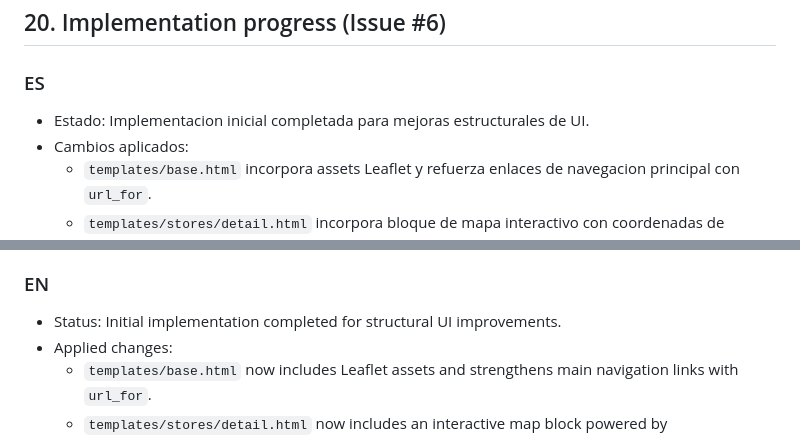
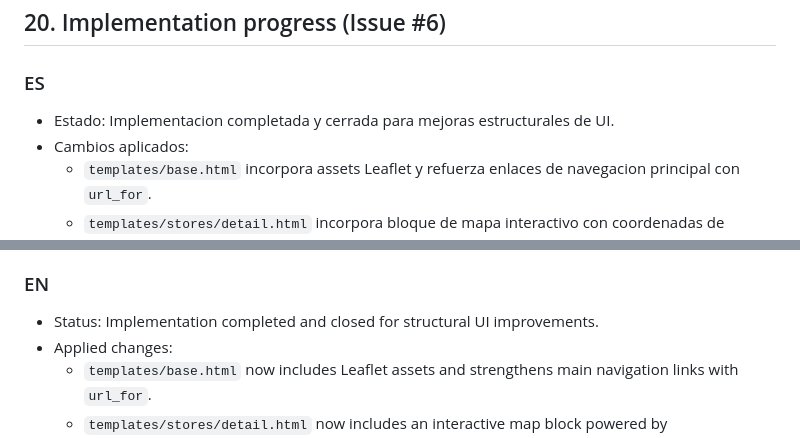
Before and after one commit to valentinaasilva/fiware-smart-store, a Markdown page: architecture.md, 2 parts joined by grey strips. GitHub-like rendering.

```diff
--- a/architecture.md
+++ b/architecture.md
@@ -551,7 +551,7 @@ Test levels:
 ## 20. Implementation progress (Issue #6)
 
 ### ES
-- Estado: Implementacion inicial completada para mejoras estructurales de UI.
+- Estado: Implementacion completada y cerrada para mejoras estructurales de UI.
 - Cambios aplicados:
   - `templates/base.html` incorpora assets Leaflet y refuerza enlaces de navegacion principal con `url_for`.
   - `templates/stores/detail.html` incorpora bloque de mapa interactivo con coordenadas de `Store.location`.
@@ -563,7 +563,7 @@ Test levels:
   - Ejecucion de suite completa con 103 tests en verde.
 
 ### EN
-- Status: Initial implementation completed for structural UI improvements.
+- Status: Implementation completed and closed for structural UI improvements.
 - Applied changes:
   - `templates/base.html` now includes Leaflet assets and strengthens main navigation links with `url_for`.
   - `templates/stores/detail.html` now includes an interactive map block powered by `Store.location` coordinates.
```
Also changed, not shown: PRD.md (+2 -2 lines), data_model.md (+2 -2 lines).
